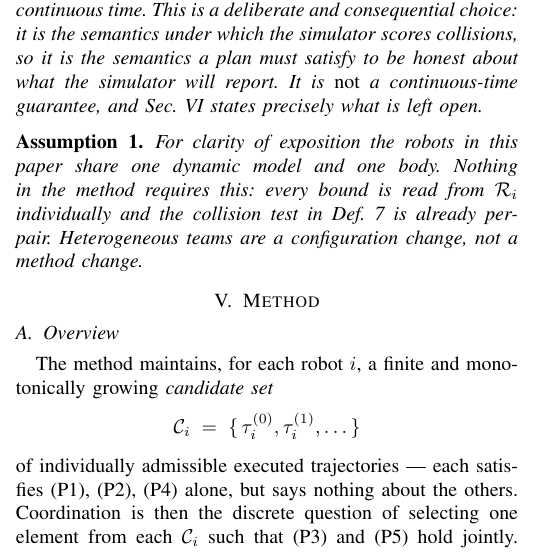
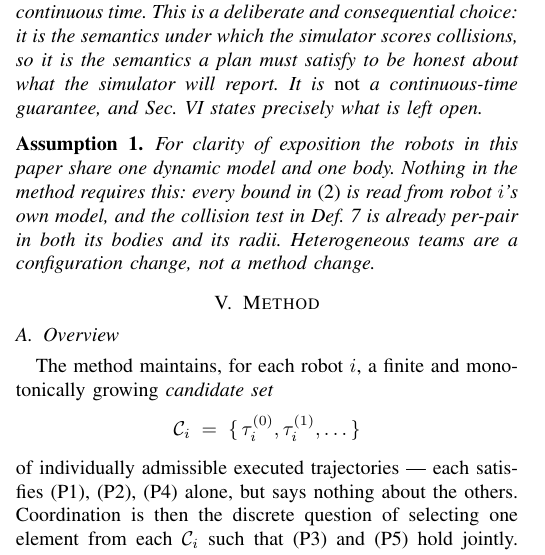
Before and after one commit to skasifiqbal-cs/kinodynamic-marl, a LaTeX paper (paper/core_guided.tex): part of one column of page 5 of 12, cut so that both start at the same text. Compiled offline with pdfLaTeX; a missing font is replaced by an installed copy or a similar font; a LaTeX package or settings file that is missing is left out.

Commit message:
docs: assumption 1 named the index set where it meant the robot's own model

```diff
--- a/paper/core_guided.tex
+++ b/paper/core_guided.tex
@@ -642,8 +642,9 @@ Sec.~\ref{sec:properties} states precisely what is left open.
 \begin{assumption}
 \label{ass:homog}
 For clarity of exposition the robots in this paper share one dynamic model and one body.
-Nothing in the method requires this: every bound is read from $\Rob_i$ individually and the
-collision test in Def.~\ref{def:conflict} is already per-pair. Heterogeneous teams are a
+Nothing in the method requires this: every bound in \eqref{eq:bounds} is read from robot
+$i$'s own model, and the collision test in Def.~\ref{def:conflict} is already per-pair in
+both its bodies and its radii. Heterogeneous teams are a
 configuration change, not a method change.
 \end{assumption}
 
```
